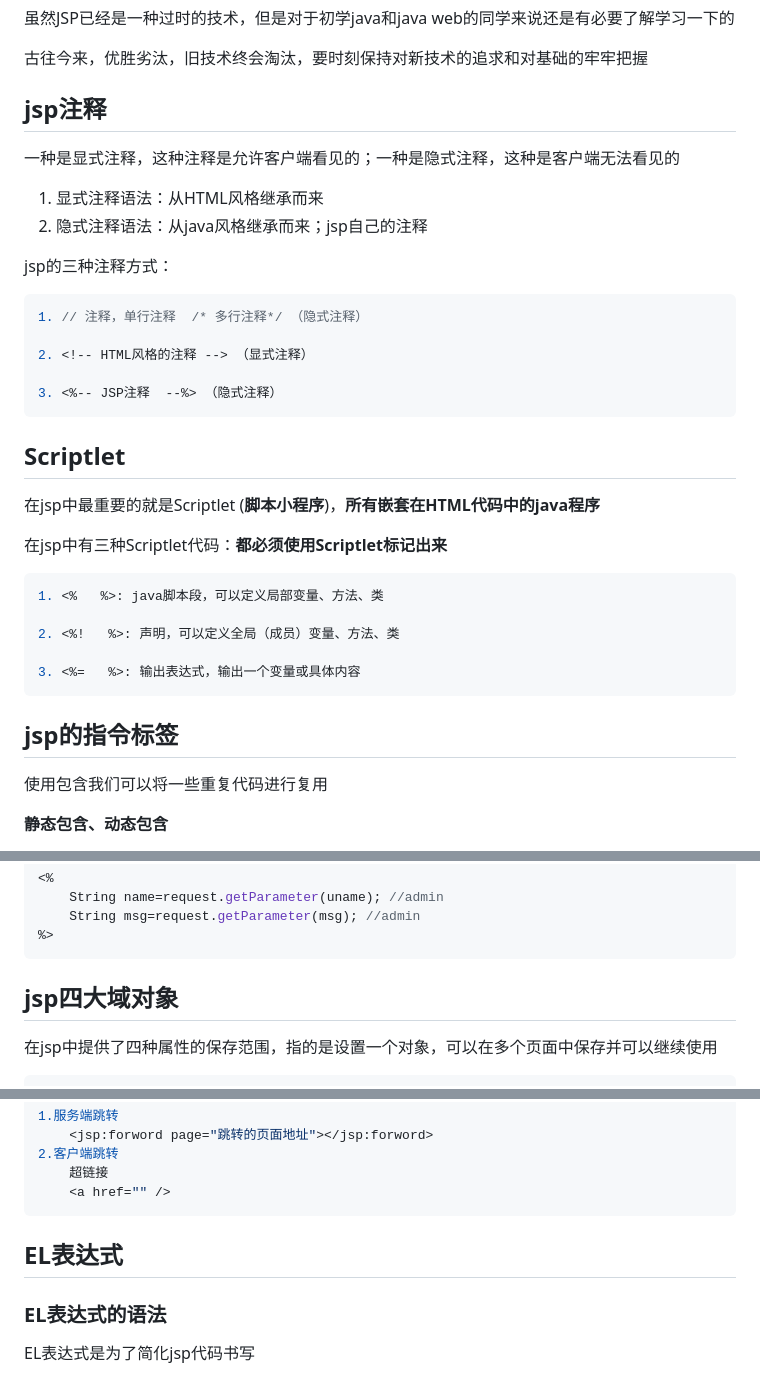
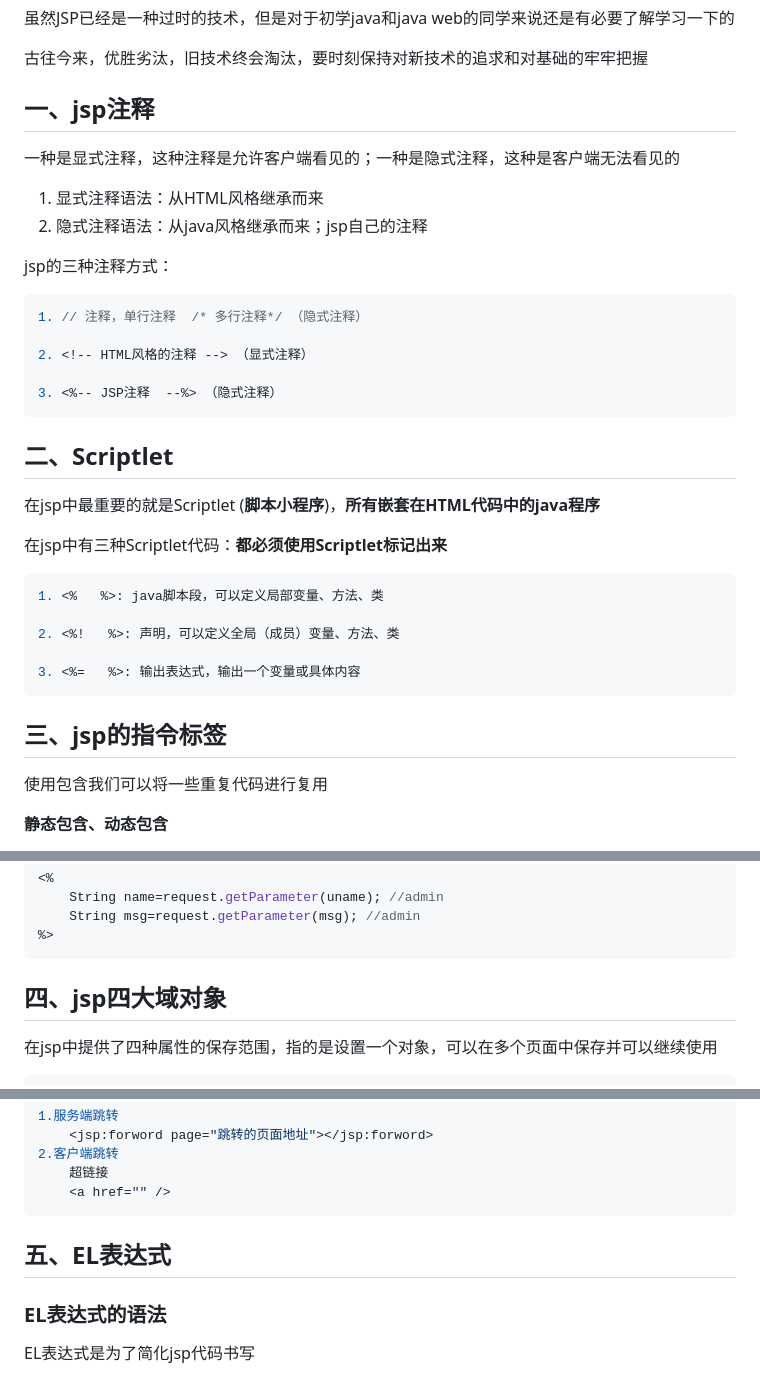
Before and after one commit to GYBSL/code_docs, a Markdown page: docs/javanotes/jsp.md, 3 parts joined by grey strips. GitHub-like rendering.

Commit message:
添加序号

```diff
--- a/docs/javanotes/jsp.md
+++ b/docs/javanotes/jsp.md
@@ -14,7 +14,7 @@ group:
 
 古往今来，优胜劣汰，旧技术终会淘汰，要时刻保持对新技术的追求和对基础的牢牢把握
 
-## jsp注释
+## 一、jsp注释
 
 一种是显式注释，这种注释是允许客户端看见的；一种是隐式注释，这种是客户端无法看见的
 
@@ -33,7 +33,7 @@ jsp的三种注释方式：
 
 
 
-## Scriptlet
+## 二、Scriptlet
 
 在jsp中最重要的就是Scriptlet (**脚本小程序**)，**所有嵌套在HTML代码中的java程序**
 
@@ -49,7 +49,7 @@ jsp的三种注释方式：
 
 
 
-## jsp的指令标签
+## 三、jsp的指令标签
 
 使用包含我们可以将一些重复代码进行复用
 
@@ -128,7 +128,7 @@ jsp的三种注释方式：
 
 
 
-## jsp四大域对象
+## 四、jsp四大域对象
 
 在jsp中提供了四种属性的保存范围，指的是设置一个对象，可以在多个页面中保存并可以继续使用
 
@@ -170,7 +170,7 @@ application.getAttribute("name4");
 
 
 
-## EL表达式
+## 五、EL表达式
 
 ### EL表达式的语法
 
```
Also changed, not shown: other parts of docs/javanotes/jsp.md (+1 -1 lines).
